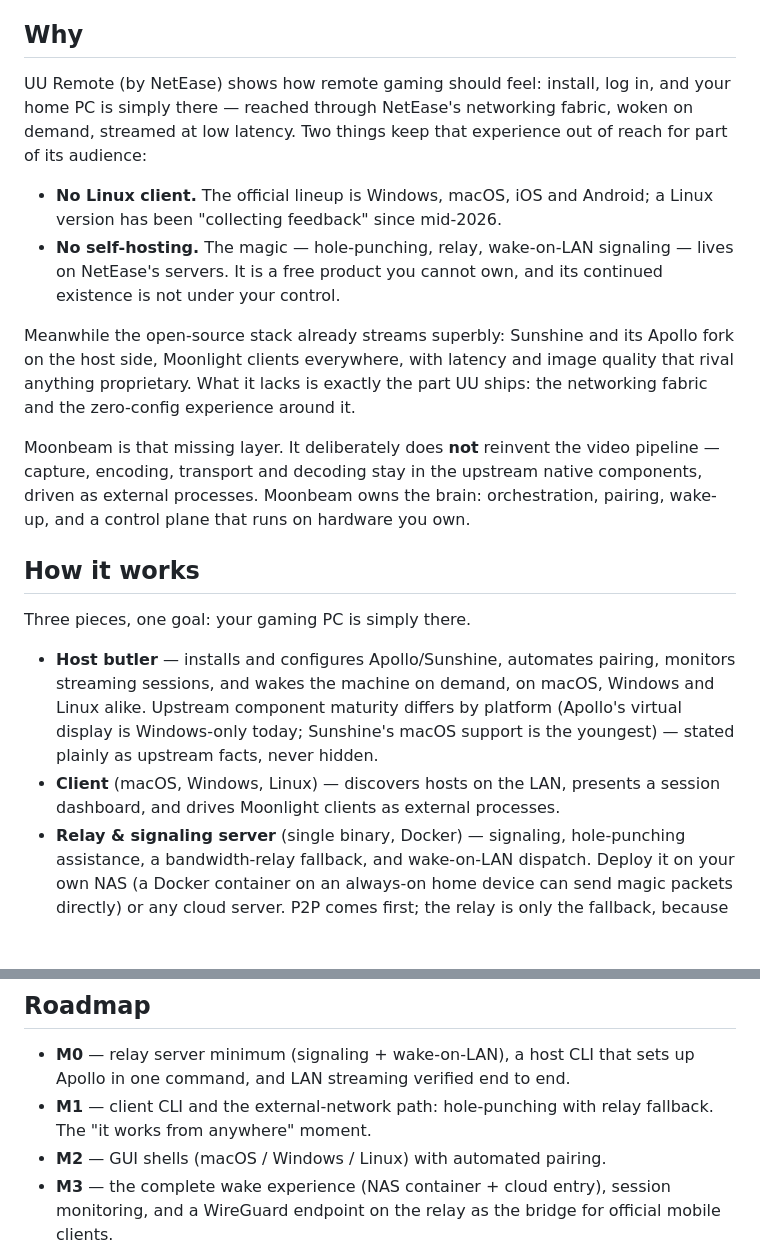
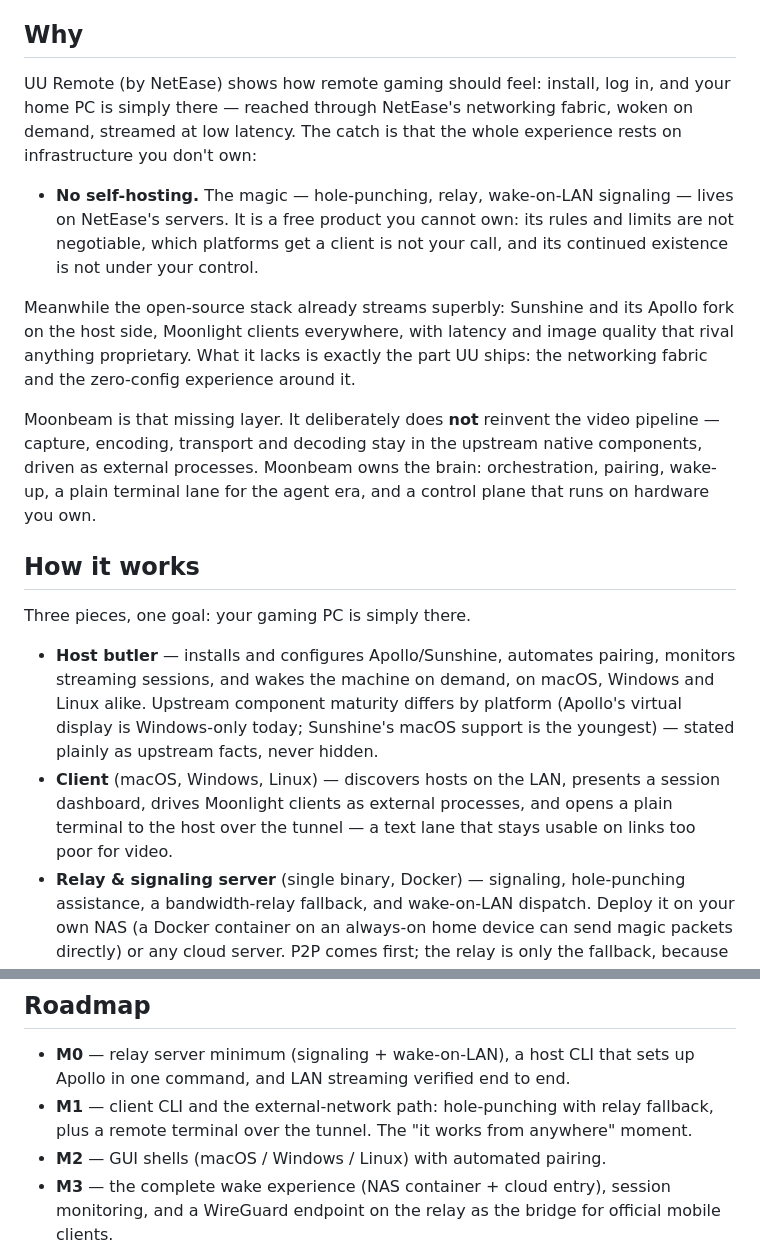
Before and after one commit to turinglambdaai/moonbeam, a Markdown page: README.md, 2 parts joined by grey strips. Drawn GitHub-style; blank space fills up the shorter version.

Commit message:
Why: ownership narrative over platform gaps; add remote terminal lane to M1 and client

```diff
--- a/README.md
+++ b/README.md
@@ -10,21 +10,20 @@ Moonbeam orchestrates the proven open-source streaming stack (Apollo/Sunshine ho
 
 ## Why
 
-UU Remote (by NetEase) shows how remote gaming should feel: install, log in, and your home PC is simply there — reached through NetEase's networking fabric, woken on demand, streamed at low latency. Two things keep that experience out of reach for part of its audience:
+UU Remote (by NetEase) shows how remote gaming should feel: install, log in, and your home PC is simply there — reached through NetEase's networking fabric, woken on demand, streamed at low latency. The catch is that the whole experience rests on infrastructure you don't own:
 
-- **No Linux client.** The official lineup is Windows, macOS, iOS and Android; a Linux version has been "collecting feedback" since mid-2026.
-- **No self-hosting.** The magic — hole-punching, relay, wake-on-LAN signaling — lives on NetEase's servers. It is a free product you cannot own, and its continued existence is not under your control.
+- **No self-hosting.** The magic — hole-punching, relay, wake-on-LAN signaling — lives on NetEase's servers. It is a free product you cannot own: its rules and limits are not negotiable, which platforms get a client is not your call, and its continued existence is not under your control.
 
 Meanwhile the open-source stack already streams superbly: Sunshine and its Apollo fork on the host side, Moonlight clients everywhere, with latency and image quality that rival anything proprietary. What it lacks is exactly the part UU ships: the networking fabric and the zero-config experience around it.
 
-Moonbeam is that missing layer. It deliberately does **not** reinvent the video pipeline — capture, encoding, transport and decoding stay in the upstream native components, driven as external processes. Moonbeam owns the brain: orchestration, pairing, wake-up, and a control plane that runs on hardware you own.
+Moonbeam is that missing layer. It deliberately does **not** reinvent the video pipeline — capture, encoding, transport and decoding stay in the upstream native components, driven as external processes. Moonbeam owns the brain: orchestration, pairing, wake-up, a plain terminal lane for the agent era, and a control plane that runs on hardware you own.
 
 ## How it works
 
 Three pieces, one goal: your gaming PC is simply there.
 
 - **Host butler** — installs and configures Apollo/Sunshine, automates pairing, monitors streaming sessions, and wakes the machine on demand, on macOS, Windows and Linux alike. Upstream component maturity differs by platform (Apollo's virtual display is Windows-only today; Sunshine's macOS support is the youngest) — stated plainly as upstream facts, never hidden.
-- **Client** (macOS, Windows, Linux) — discovers hosts on the LAN, presents a session dashboard, and drives Moonlight clients as external processes.
+- **Client** (macOS, Windows, Linux) — discovers hosts on the LAN, presents a session dashboard, drives Moonlight clients as external processes, and opens a plain terminal to the host over the tunnel — a text lane that stays usable on links too poor for video.
 - **Relay & signaling server** (single binary, Docker) — signaling, hole-punching assistance, a bandwidth-relay fallback, and wake-on-LAN dispatch. Deploy it on your own NAS (a Docker container on an always-on home device can send magic packets directly) or any cloud server. P2P comes first; the relay is only the fallback, because relayed game traffic on a cloud bill is real money.
 
 Connectivity is a ladder, not a gamble: LAN and IPv6 direct paths first, UDP hole-punching next, the self-hosted relay only as the fallback — each rung tries the cheaper path before spending relay bandwidth.
@@ -34,7 +33,7 @@ The full-platform line follows the family standard: desktop first, with iOS/iPad
 ## Roadmap
 
 - **M0** — relay server minimum (signaling + wake-on-LAN), a host CLI that sets up Apollo in one command, and LAN streaming verified end to end.
-- **M1** — client CLI and the external-network path: hole-punching with relay fallback. The "it works from anywhere" moment.
+- **M1** — client CLI and the external-network path: hole-punching with relay fallback, plus a remote terminal over the tunnel. The "it works from anywhere" moment.
 - **M2** — GUI shells (macOS / Windows / Linux) with automated pairing.
 - **M3** — the complete wake experience (NAS container + cloud entry), session monitoring, and a WireGuard endpoint on the relay as the bridge for official mobile clients.
 - **M4** — family packaging benchmark (dmg / msi / deb / rpm / AppImage, update feeds) and the product site.
```
Also changed, not shown: README.zh-CN.md (+5 -6 lines).
